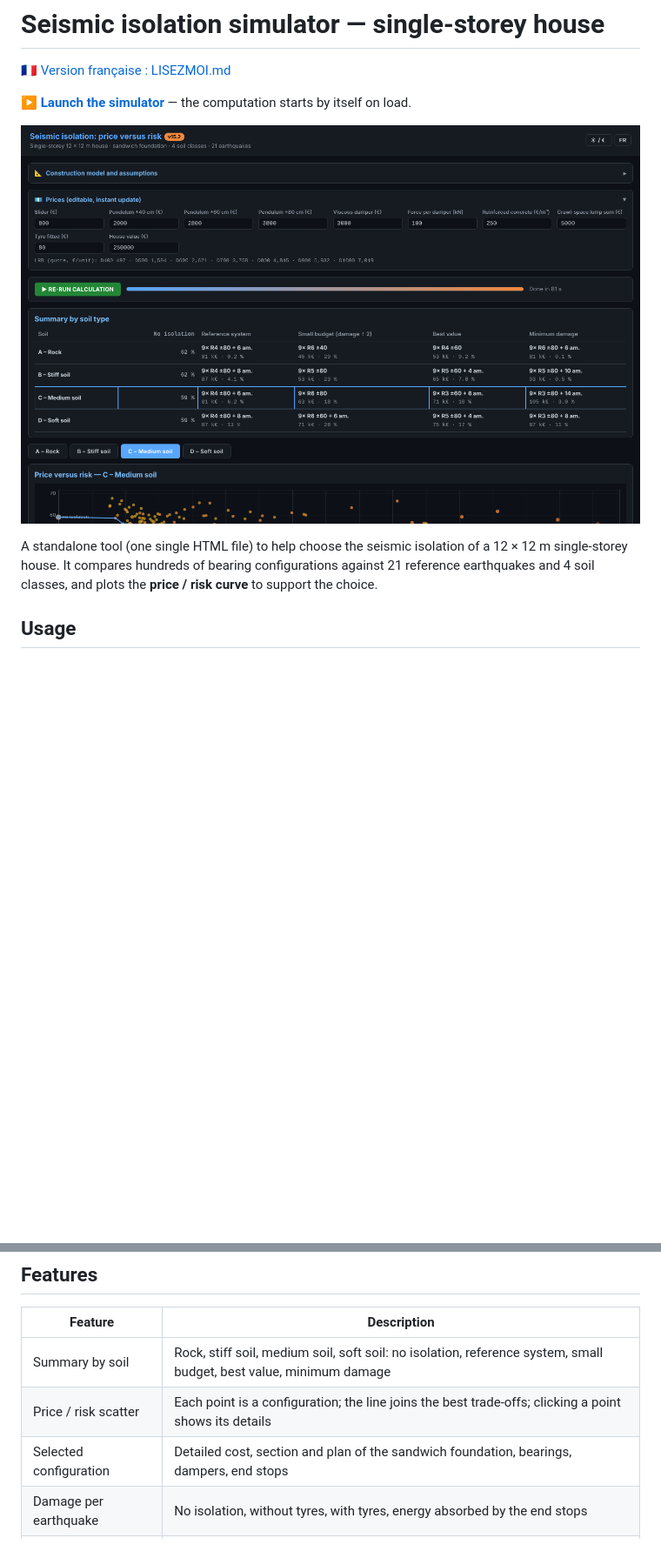
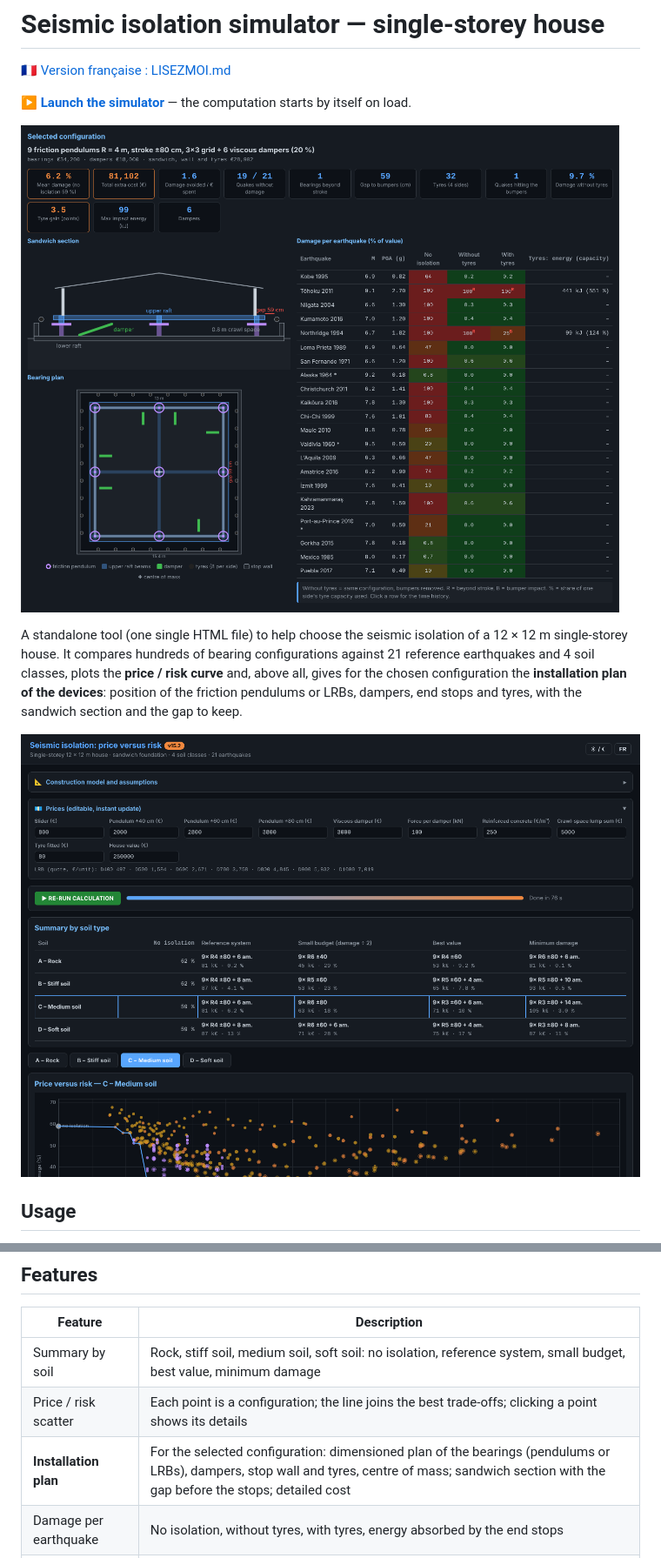
Before and after one commit to ericperret/Sismic, a Markdown page: README.md, 2 parts joined by grey strips. Shown at 87% size. Rendered like a GitHub page; pictures changed too: screenshot_en.png, screenshot_plan_en.png (added); blank space fills up the shorter version.

```diff
--- a/README.md
+++ b/README.md
@@ -13,10 +13,12 @@
 
 ▶️ **[Launch the simulator](https://ericperret.github.io/Sismic/simulateur_sismique.html)** — the computation starts by itself on load.
 
-![Seismic isolation simulator v15.2](screenshot_en.png)
+![Selected configuration: installation plan of pendulums, dampers and stops, sandwich section, damage per earthquake](screenshot_plan_en.png)
 
 A standalone tool (one single HTML file) to help choose the seismic isolation of a 12 × 12 m single-storey house.
-It compares hundreds of bearing configurations against 21 reference earthquakes and 4 soil classes, and plots the **price / risk curve** to support the choice.
+It compares hundreds of bearing configurations against 21 reference earthquakes and 4 soil classes, plots the **price / risk curve** and, above all, gives for the chosen configuration the **installation plan of the devices**: position of the friction pendulums or LRBs, dampers, end stops and tyres, with the sandwich section and the gap to keep.
+
+![Overview: prices, summary by soil](screenshot_en.png)
 
 ## Usage
 
@@ -32,7 +34,7 @@ Prices can be edited in the header: the curve updates instantly, without re-runn
 |---|---|
 | Summary by soil | Rock, stiff soil, medium soil, soft soil: no isolation, reference system, small budget, best value, minimum damage |
 | Price / risk scatter | Each point is a configuration; the line joins the best trade-offs; clicking a point shows its details |
-| Selected configuration | Detailed cost, section and plan of the sandwich foundation, bearings, dampers, end stops |
+| **Installation plan** | For the selected configuration: dimensioned plan of the bearings (pendulums or LRBs), dampers, stop wall and tyres, centre of mass; sandwich section with the gap before the stops; detailed cost |
 | Damage per earthquake | No isolation, without tyres, with tyres, energy absorbed by the end stops |
 | Earthquake time history | House acceleration (envelopes and damage thresholds), bearing displacement (gap, stroke), cause of damage |
 | Editable prices | Accessories, concrete, tyres, house value: curve recomputed without re-running the simulation |
```
Also changed, not shown: LISEZMOI.md (+5 -3 lines), screenshot_fr.png, screenshot_plan_fr.png (added).
